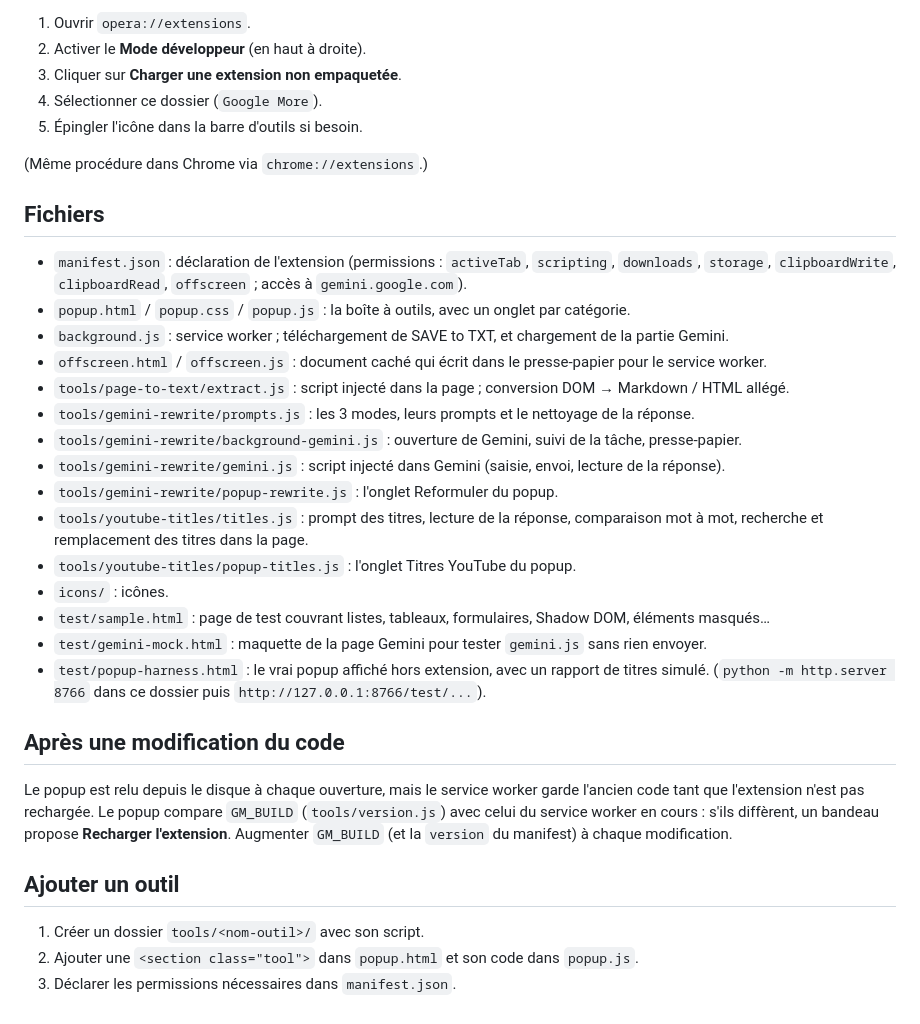
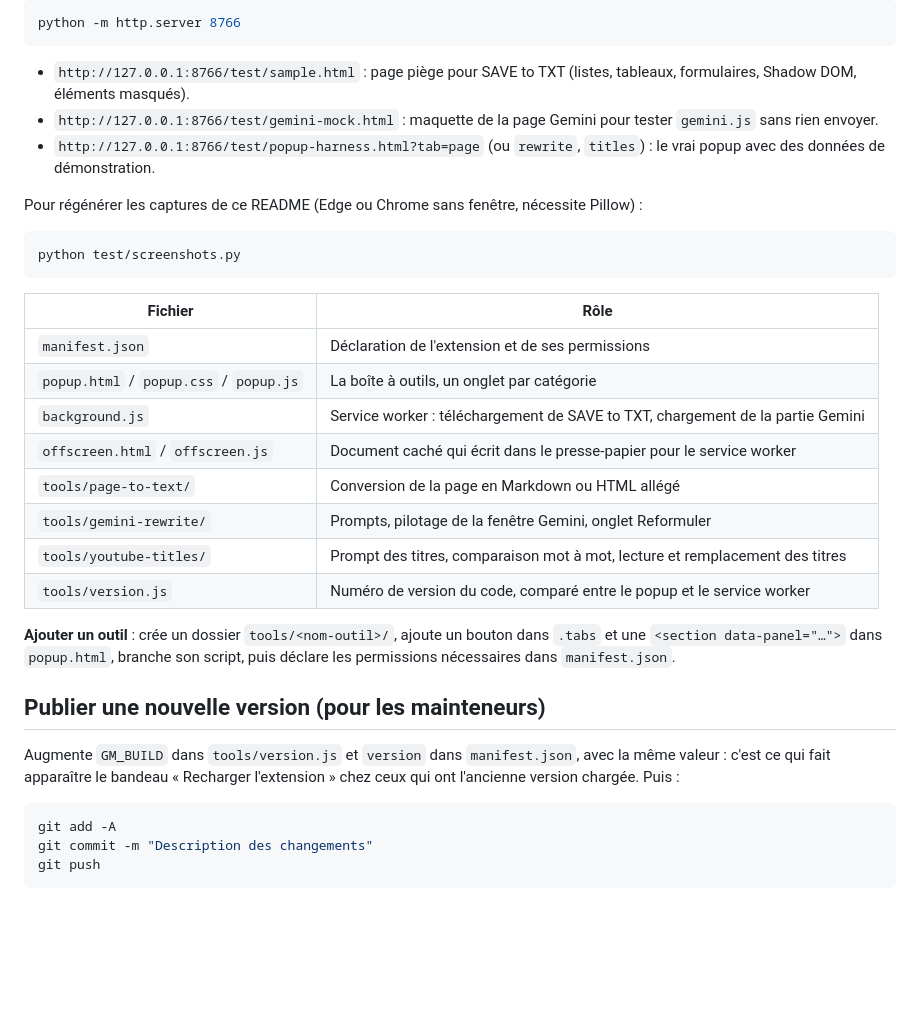
Before and after one commit to ConejoCORP/Google-More, a Markdown page: README.md, the part around one of its changes. GitHub-like rendering; blank space fills up the shorter version.

````diff
--- a/README.md
+++ b/README.md
@@ -99,42 +85,37 @@ YouTube Studio. Sans l'option, le bouton **Corriger les titres dans la page** du
 
-1. Ouvrir `opera://extensions`.
-2. Activer le **Mode développeur** (en haut à droite).
-3. Cliquer sur **Charger une extension non empaquetée**.
-4. Sélectionner ce dossier (`Google More`).
-5. Épingler l'icône dans la barre d'outils si besoin.
+```bash
+python -m http.server 8766
+```
 
-(Même procédure dans Chrome via `chrome://extensions`.)
+- `http://127.0.0.1:8766/test/sample.html` : page piège pour SAVE to TXT (listes, tableaux, formulaires, Shadow DOM, éléments masqués).
+- `http://127.0.0.1:8766/test/gemini-mock.html` : maquette de la page Gemini pour tester `gemini.js` sans rien envoyer.
+- `http://127.0.0.1:8766/test/popup-harness.html?tab=page` (ou `rewrite`, `titles`) : le vrai popup avec des données de démonstration.
 
-## Fichiers
+Pour régénérer les captures de ce README (Edge ou Chrome sans fenêtre, nécessite Pillow) :
 
-- `manifest.json` : déclaration de l'extension (permissions : `activeTab`, `scripting`, `downloads`, `storage`,
-  `clipboardWrite`, `clipboardRead`, `offscreen` ; accès à `gemini.google.com`).
-- `popup.html` / `popup.css` / `popup.js` : la boîte à outils, avec un onglet par catégorie.
-- `background.js` : service worker ; téléchargement de SAVE to TXT, et chargement de la partie Gemini.
-- `offscreen.html` / `offscreen.js` : document caché qui écrit dans le presse-papier pour le service worker.
-- `tools/page-to-text/extract.js` : script injecté dans la page ; conversion DOM → Markdown / HTML allégé.
-- `tools/gemini-rewrite/prompts.js` : les 3 modes, leurs prompts et le nettoyage de la réponse.
-- `tools/gemini-rewrite/background-gemini.js` : ouverture de Gemini, suivi de la tâche, presse-papier.
-- `tools/gemini-rewrite/gemini.js` : script injecté dans Gemini (saisie, envoi, lecture de la réponse).
-- `tools/gemini-rewrite/popup-rewrite.js` : l'onglet Reformuler du popup.
-- `tools/youtube-titles/titles.js` : prompt des titres, lecture de la réponse, comparaison mot à mot,
-  recherche et remplacement des titres dans la page.
-- `tools/youtube-titles/popup-titles.js` : l'onglet Titres YouTube du popup.
-- `icons/` : icônes.
-- `test/sample.html` : page de test couvrant listes, tableaux, formulaires, Shadow DOM, éléments masqués…
-- `test/gemini-mock.html` : maquette de la page Gemini pour tester `gemini.js` sans rien envoyer.
-- `test/popup-harness.html` : le vrai popup affiché hors extension, avec un rapport de titres simulé.
-  (`python -m http.server 8766` dans ce dossier puis `http://127.0.0.1:8766/test/...`).
+```bash
+python test/screenshots.py
+```
 
-## Après une modification du code
+| Fichier | Rôle |
+| --- | --- |
+| `manifest.json` | Déclaration de l'extension et de ses permissions |
+| `popup.html` / `popup.css` / `popup.js` | La boîte à outils, un onglet par catégorie |
+| `background.js` | Service worker : téléchargement de SAVE to TXT, chargement de la partie Gemini |
+| `offscreen.html` / `offscreen.js` | Document caché qui écrit dans le presse-papier pour le service worker |
+| `tools/page-to-text/` | Conversion de la page en Markdown ou HTML allégé |
+| `tools/gemini-rewrite/` | Prompts, pilotage de la fenêtre Gemini, onglet Reformuler |
+| `tools/youtube-titles/` | Prompt des titres, comparaison mot à mot, lecture et remplacement des titres |
+| `tools/version.js` | Numéro de version du code, comparé entre le popup et le service worker |
 
-Le popup est relu depuis le disque à chaque ouverture, mais le service worker garde l'ancien code tant
-que l'extension n'est pas rechargée. Le popup compare `GM_BUILD` (`tools/version.js`) avec celui du
-service worker en cours : s'ils diffèrent, un bandeau propose **Recharger l'extension**. Augmenter
-`GM_BUILD` (et la `version` du manifest) à chaque modification.
+**Ajouter un outil** : crée un dossier `tools/<nom-outil>/`, ajoute un bouton dans `.tabs` et une `<section data-panel="…">` dans `popup.html`, branche son script, puis déclare les permissions nécessaires dans `manifest.json`.
 
-## Ajouter un outil
+## Publier une nouvelle version (pour les mainteneurs)
 
-1. Créer un dossier `tools/<nom-outil>/` avec son script.
-2. Ajouter une `<section class="tool">` dans `popup.html` et son code dans `popup.js`.
-3. Déclarer les permissions nécessaires dans `manifest.json`.
+Augmente `GM_BUILD` dans `tools/version.js` et `version` dans `manifest.json`, avec la même valeur : c'est ce qui fait apparaître le bandeau « Recharger l'extension » chez ceux qui ont l'ancienne version chargée. Puis :
+
+```bash
+git add -A
+git commit -m "Description des changements"
+git push
+```
````
Also changed, not shown: other parts of README.md (+55 -69 lines), screenshots/01_page-to-txt.png (added), screenshots/02_reformuler.png (added), screenshots/03_titres-youtube.png (added), 2 other files.
